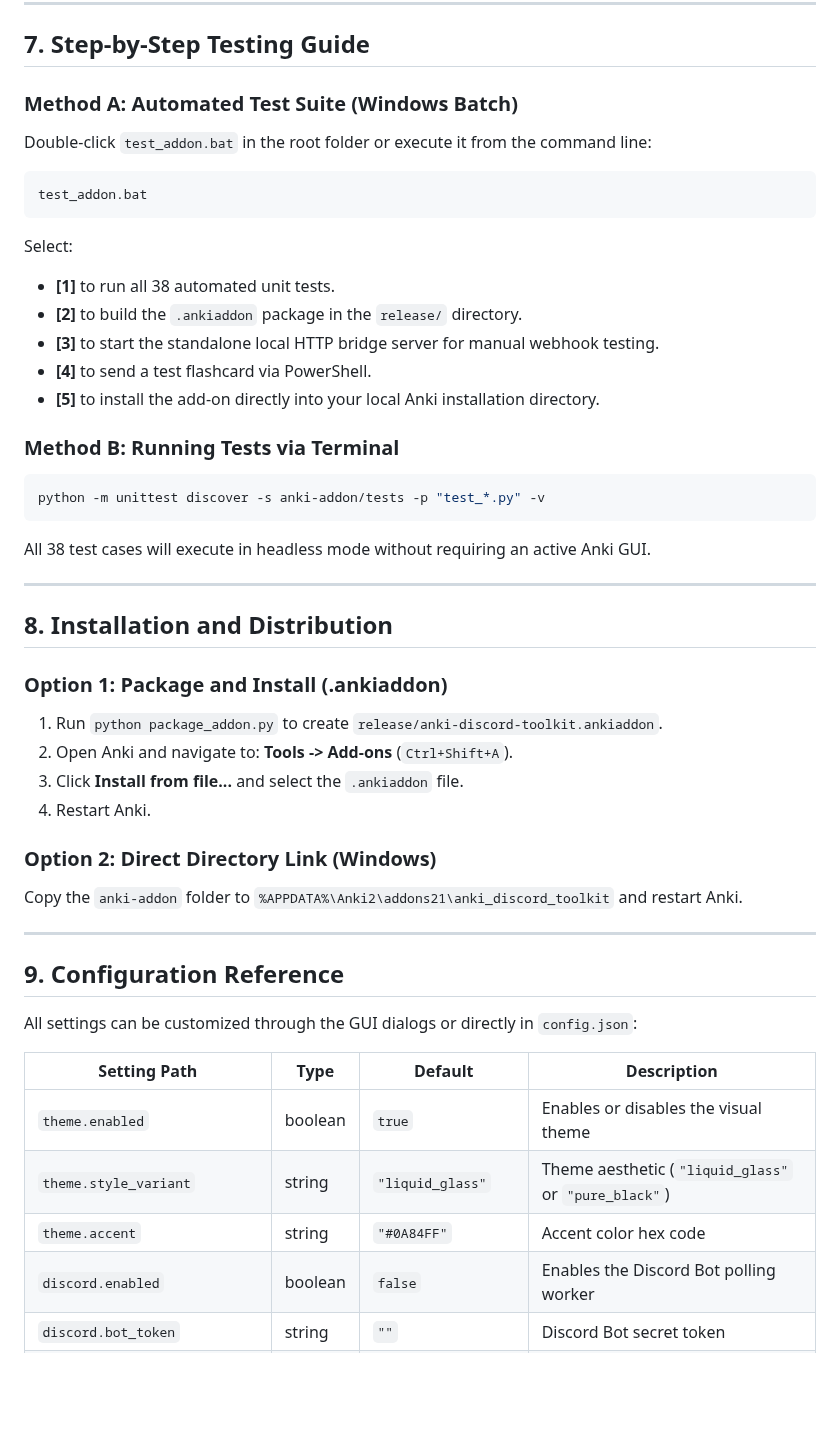
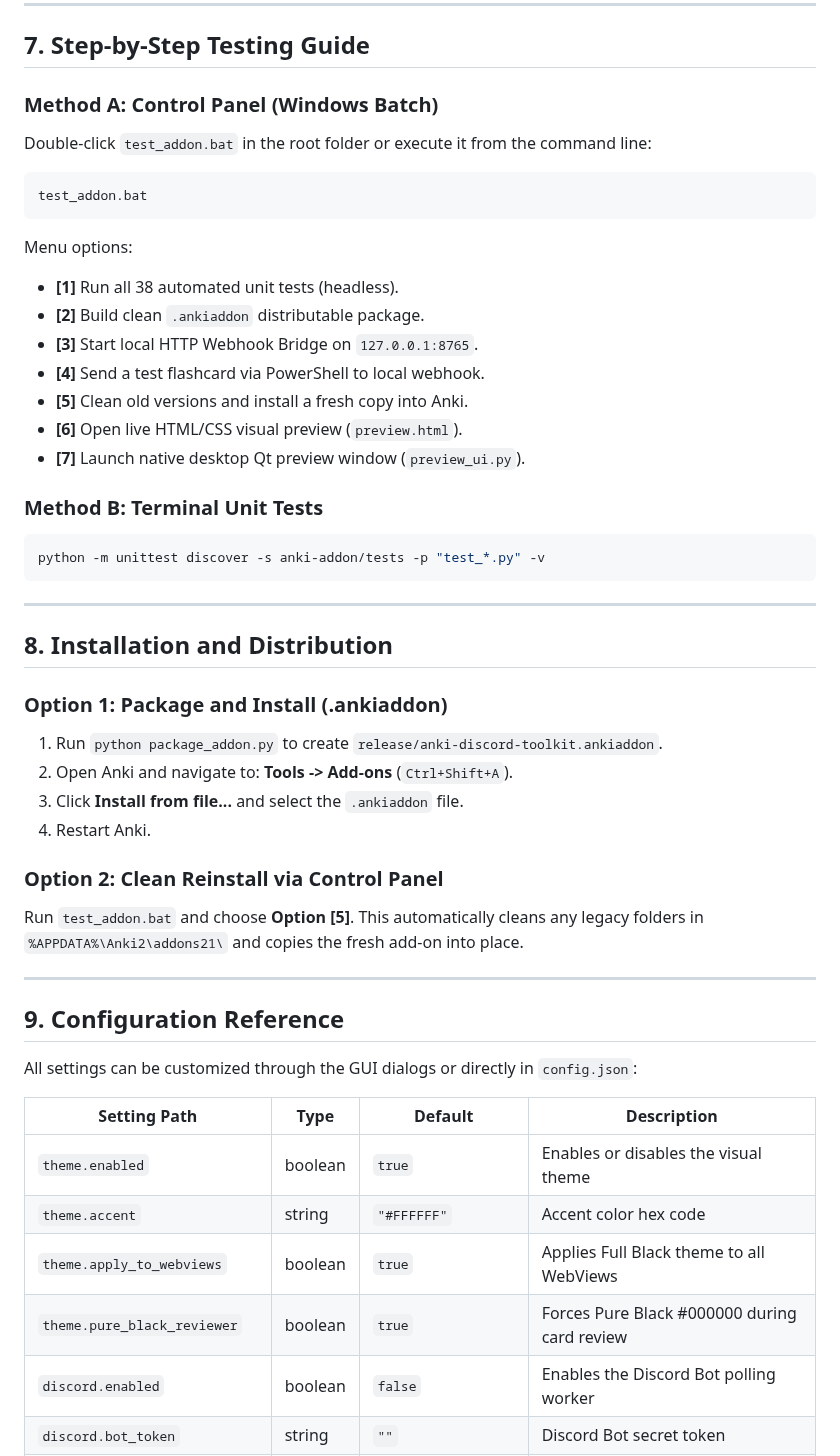
Before and after one commit to Andr3wGustavo/anki-wykiati-addon, a Markdown page: README.md, the part around one of its changes. GitHub-like rendering; blank space fills up the shorter version.

````diff
--- a/README.md
+++ b/README.md
@@ -169,26 +183,26 @@ curl http://127.0.0.1:8765/health
 
 ## 7. Step-by-Step Testing Guide
 
-### Method A: Automated Test Suite (Windows Batch)
+### Method A: Control Panel (Windows Batch)
 Double-click `test_addon.bat` in the root folder or execute it from the command line:
 
 ```cmd
 test_addon.bat
 ```
 
-Select:
-- **[1]** to run all 38 automated unit tests.
-- **[2]** to build the `.ankiaddon` package in the `release/` directory.
-- **[3]** to start the standalone local HTTP bridge server for manual webhook testing.
-- **[4]** to send a test flashcard via PowerShell.
-- **[5]** to install the add-on directly into your local Anki installation directory.
+Menu options:
+- **[1]** Run all 38 automated unit tests (headless).
+- **[2]** Build clean `.ankiaddon` distributable package.
+- **[3]** Start local HTTP Webhook Bridge on `127.0.0.1:8765`.
+- **[4]** Send a test flashcard via PowerShell to local webhook.
+- **[5]** Clean old versions and install a fresh copy into Anki.
+- **[6]** Open live HTML/CSS visual preview (`preview.html`).
+- **[7]** Launch native desktop Qt preview window (`preview_ui.py`).
 
-### Method B: Running Tests via Terminal
+### Method B: Terminal Unit Tests
 ```bash
 python -m unittest discover -s anki-addon/tests -p "test_*.py" -v
 ```
-
-All 38 test cases will execute in headless mode without requiring an active Anki GUI.
 
 ---
 
@@ -200,8 +214,8 @@ All 38 test cases will execute in headless mode without requiring an active Anki
 3. Click **Install from file...** and select the `.ankiaddon` file.
 4. Restart Anki.
 
-### Option 2: Direct Directory Link (Windows)
-Copy the `anki-addon` folder to `%APPDATA%\Anki2\addons21\anki_discord_toolkit` and restart Anki.
+### Option 2: Clean Reinstall via Control Panel
+Run `test_addon.bat` and choose **Option [5]**. This automatically cleans any legacy folders in `%APPDATA%\Anki2\addons21\` and copies the fresh add-on into place.
 
 ---
 
@@ -212,8 +226,9 @@ All settings can be customized through the GUI dialogs or directly in `config.js
 | Setting Path | Type | Default | Description |
 |---|---|---|---|
 | `theme.enabled` | boolean | `true` | Enables or disables the visual theme |
-| `theme.style_variant` | string | `"liquid_glass"` | Theme aesthetic (`"liquid_glass"` or `"pure_black"`) |
-| `theme.accent` | string | `"#0A84FF"` | Accent color hex code |
+| `theme.accent` | string | `"#FFFFFF"` | Accent color hex code |
+| `theme.apply_to_webviews` | boolean | `true` | Applies Full Black theme to all WebViews |
+| `theme.pure_black_reviewer` | boolean | `true` | Forces Pure Black #000000 during card review |
 | `discord.enabled` | boolean | `false` | Enables the Discord Bot polling worker |
 | `discord.bot_token` | string | `""` | Discord Bot secret token |
 | `discord.image_channels` | list | `[]` | Channel IDs where every image is automatically ingested |
````
Also changed, not shown: other parts of README.md (+54 -40 lines), imgs/anki full black.png (added), imgs/logo_nova.png (added), 1 other file.
